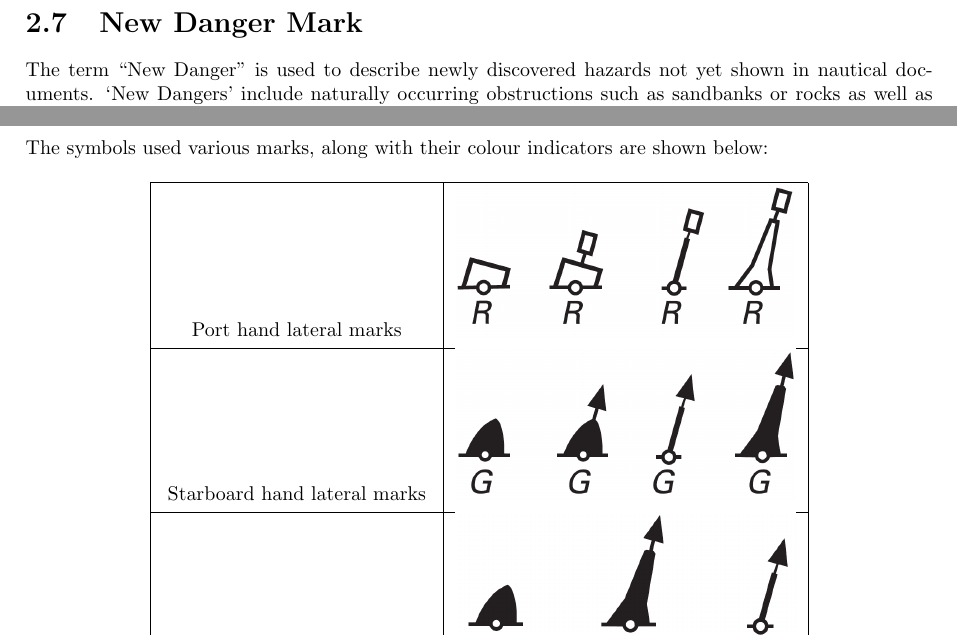
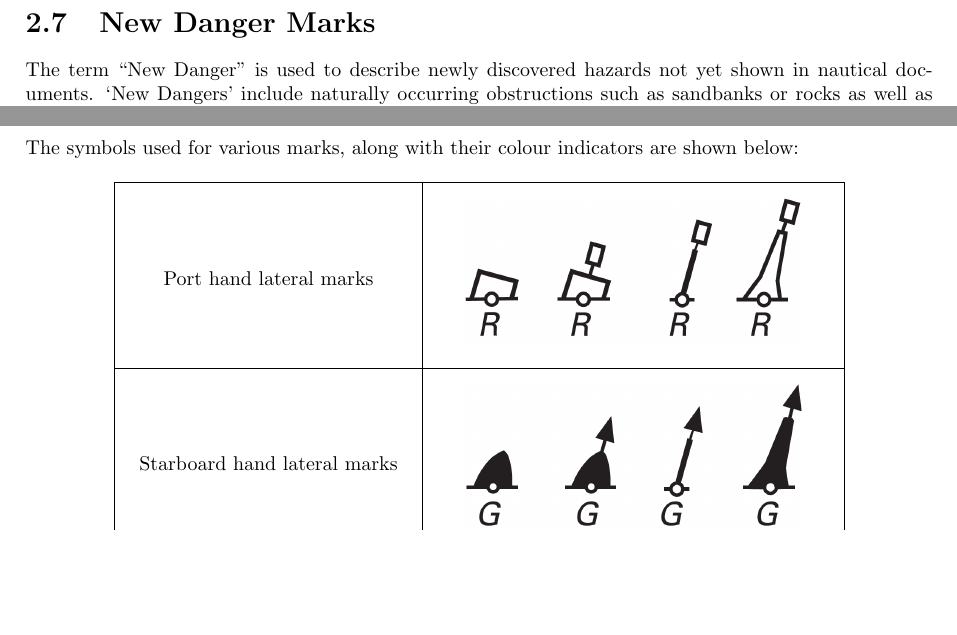
Before and after one commit to phil-bradley/navigation, a LaTeX thesis (Notes.tex): two parts of pages 19 and 28 of 46, joined at a grey line, cut so that both start at the same text, the shorter picture padded with empty space. Compiled offline with pdfLaTeX.

Commit message:
Fix symbols table

```diff
--- a/Notes.tex
+++ b/Notes.tex
@@ -400,7 +400,7 @@ An isolated danger mark is placed on, or near to a danger that has navigable wat
 \end{center}
 
 \newpage
-\section{New Danger Mark}
+\section{New Danger Marks}
 The term “New Danger” is used to describe newly discovered hazards not yet shown in nautical documents. ‘New Dangers’ include naturally occurring obstructions such as sandbanks or rocks as well as man-made dangers such as wrecks.
 
 The mark may either be a pillar or a spar and may have a yellow cross top-mark.
@@ -709,12 +709,18 @@ Similarly, where marks have lights, the pattern is indicated using a code. Some
 The pattern should be followed by a colour, for example \textit{\textbf{F R}} would indicate a fixed red light. With patterns other than fixed, a duration will also be required. For example, \textbf{\textit{Fl G 5s}} would indicate that a green light flashes every 5 seconds.
 
 \newpage
-The symbols used various marks, along with their colour indicators are shown below:
 
-\begin{longtable}{|c|c|}
+The symbols used for various marks, along with their colour indicators are shown below:
+
+% vertically centered, horizontally centered columns
+\newcolumntype{L}{>{\centering\arraybackslash}m{5cm}}
+\newcolumntype{P}{>{\centering\arraybackslash}m{7cm}}
+
+\renewcommand{\arraystretch}{1.2} % a little extra row breathing room
+
+\begin{longtable}{|L|P|}
 	\hline
-	Port hand lateral marks & \includegraphics[width=6cm]{resources/chart-symbols/chart_symbols_lateral_port.png} \\
+	Port hand lateral marks & \vspace{2mm}\includegraphics[width=6cm]{resources/chart-symbols/chart_symbols_lateral_port.png}\vspace{2mm} \\
 	\hline
-	Starboard hand lateral marks & \includegraphics[width=6cm]{resources/chart-symbols/chart_symbols_lateral_starboard.png} \\
+	Starboard hand lateral marks & \vspace{2mm}\includegraphics[width=6cm]{resources/chart-symbols/chart_symbols_lateral_starboard.png}\vspace{2mm} \\
 	\hline
-	Preferred channel to port & \includegraphics[width=6cm]{resources/chart-symbols/chart_symbols_lateral_perferred_port.png} \\
```
Also changed, not shown: Notes.tex (25 more changed lines), 1 other file.
